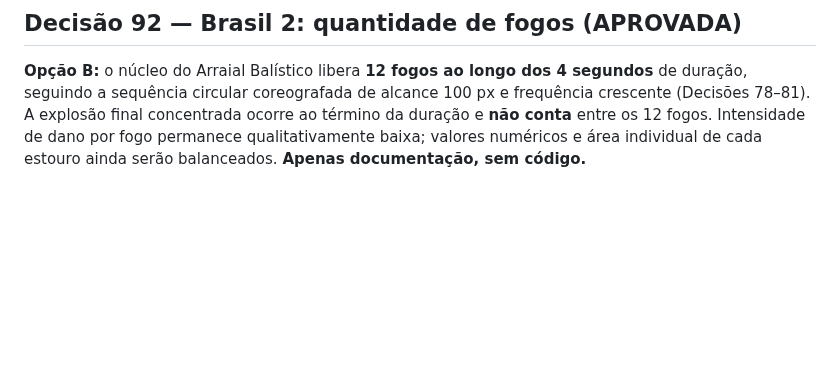
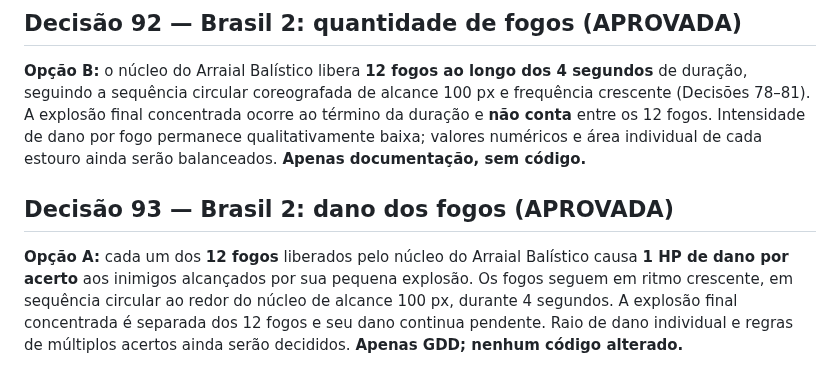
Before and after one commit to gabelsqt/jogo-da-soberana, a Markdown page: docs/implementacao-v1.md, the part around the change. GitHub-like rendering; blank space fills up the shorter version.

Commit message:
docs: decisão 93 aprova 1 HP por fogo do Arraial Balístico

```diff
--- a/docs/implementacao-v1.md
+++ b/docs/implementacao-v1.md
@@ -116,3 +116,7 @@ O escudo do canhão **fica em chamas** e inflige **dano leve por proximidade** a
 ## Decisão 92 — Brasil 2: quantidade de fogos (APROVADA)
 
 **Opção B:** o núcleo do Arraial Balístico libera **12 fogos ao longo dos 4 segundos** de duração, seguindo a sequência circular coreografada de alcance 100 px e frequência crescente (Decisões 78–81). A explosão final concentrada ocorre ao término da duração e **não conta** entre os 12 fogos. Intensidade de dano por fogo permanece qualitativamente baixa; valores numéricos e área individual de cada estouro ainda serão balanceados. **Apenas documentação, sem código.**
+
+## Decisão 93 — Brasil 2: dano dos fogos (APROVADA)
+
+**Opção A:** cada um dos **12 fogos** liberados pelo núcleo do Arraial Balístico causa **1 HP de dano por acerto** aos inimigos alcançados por sua pequena explosão. Os fogos seguem em ritmo crescente, em sequência circular ao redor do núcleo de alcance 100 px, durante 4 segundos. A explosão final concentrada é separada dos 12 fogos e seu dano continua pendente. Raio de dano individual e regras de múltiplos acertos ainda serão decididos. **Apenas GDD; nenhum código alterado.**
```
